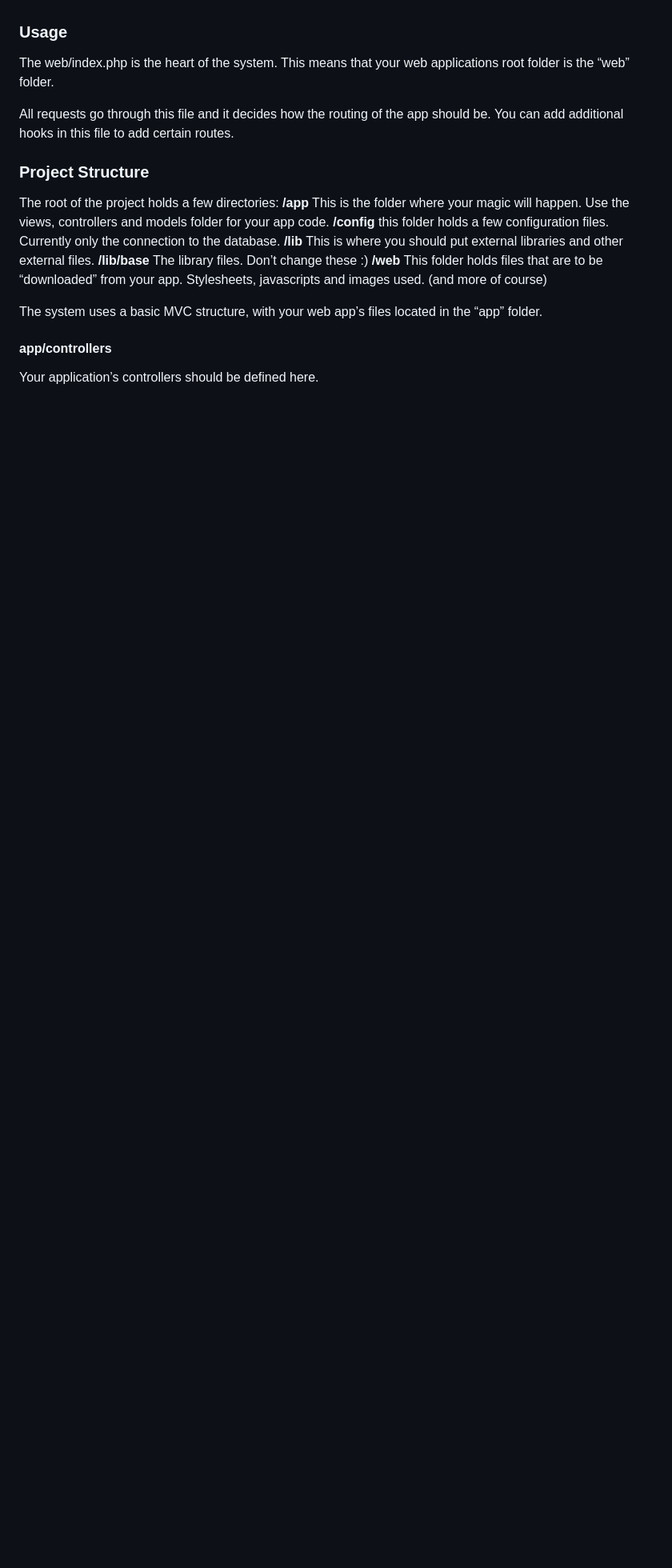
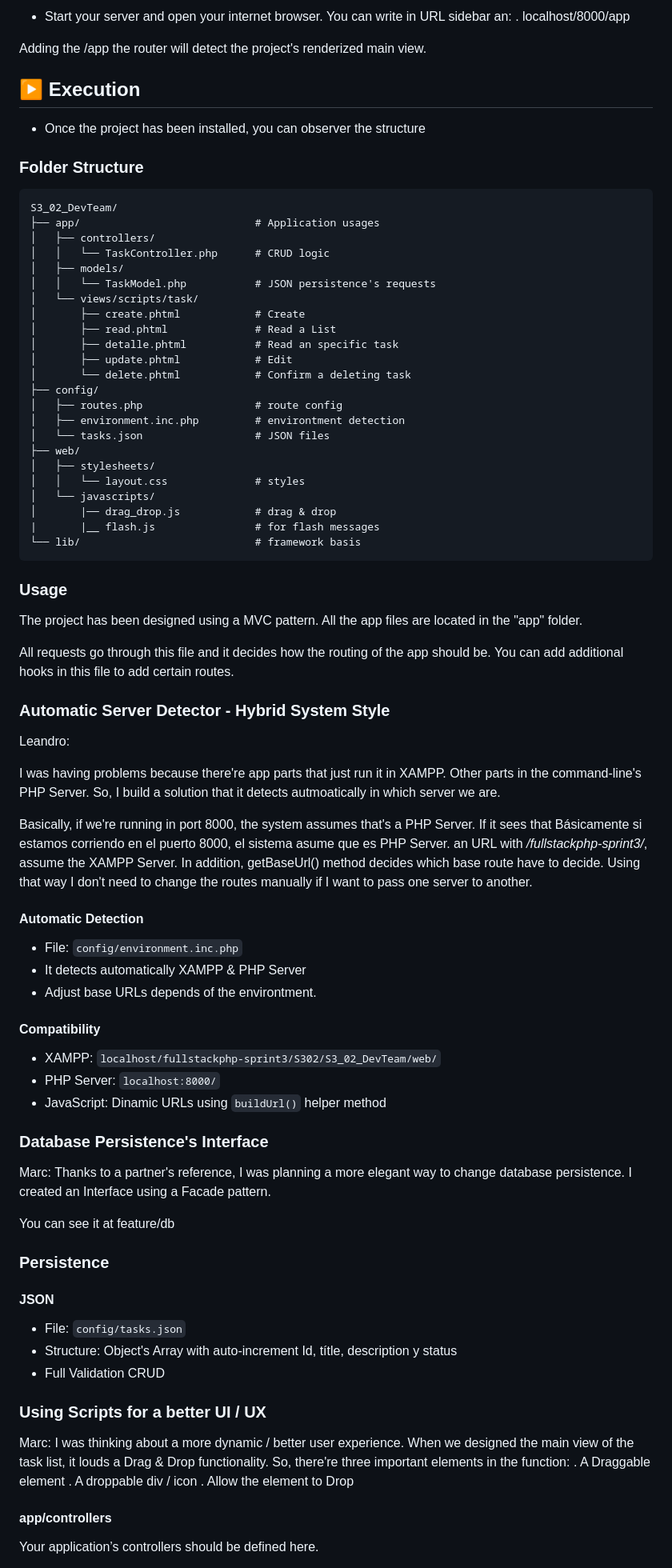
Before and after one commit to Saikurukaizen/S3_02_DevTeam, a Markdown page: README.md, the part around one of its changes. Shown at 80% size. Drawn GitHub-style; blank space fills up the shorter version.

Commit message:
Making final readme

````diff
--- a/README.md
+++ b/README.md
@@ -11,24 +53,96 @@ Main structure of php project. Folders / files:
+- Start your server and open your internet browser. You can write in URL sidebar an:
+. localhost/8000/app
+
+Adding the /app the router will detect the project's renderized main view.
+
+
+## ▶️ Execution
+- Once the project has been installed, you can observer the structure
+
+### Folder Structure
+
+```
+S3_02_DevTeam/
+├── app/                            # Application usages
+│   ├── controllers/
+│   │   └── TaskController.php      # CRUD logic
+│   ├── models/
+│   │   └── TaskModel.php           # JSON persistence's requests
+│   └── views/scripts/task/
+│       ├── create.phtml            # Create
+│       ├── read.phtml              # Read a List
+│       ├── detalle.phtml           # Read an specific task
+│       ├── update.phtml            # Edit
+│       └── delete.phtml            # Confirm a deleting task
+├── config/
+│   ├── routes.php                  # route config
+│   ├── environment.inc.php         # environtment detection
+│   └── tasks.json                  # JSON files
+├── web/
+│   ├── stylesheets/
+│   │   └── layout.css              # styles
+│   └── javascripts/
+│       |── drag_drop.js            # drag & drop
+|       |__ flash.js                # for flash messages
+└── lib/                            # framework basis
+```
 
 ### Usage
 
-The web/index.php is the heart of the system.
-This means that your web applications root folder is the “web” folder.
+The project has been designed using a MVC pattern. All the app files are located in the "app" folder.
 
 All requests go through this file and it decides how the routing of the app
 should be.
 You can add additional hooks in this file to add certain routes.
 
-### Project Structure
+### Automatic Server Detector - Hybrid System Style
 
-The root of the project holds a few directories:
-**/app** This is the folder where your magic will happen. Use the views, controllers and models folder for your app code.
-**/config** this folder holds a few configuration files. Currently only the connection to the database.
-**/lib** This is where you should put external libraries and other external files.
-**/lib/base** The library files. Don’t change these :)
-**/web** This folder holds files that are to be “downloaded” from your app. Stylesheets, javascripts and images used. (and more of course)
+Leandro:
 
-The system uses a basic MVC structure, with your web app’s files located in the
-“app” folder.
+I was having problems because there're app parts that just run it in XAMPP. Other parts in the command-line's PHP
+Server. So, I build a solution that it detects autmoatically in which server we are.
+
+Basically, if we're running in port 8000, the system assumes that's a PHP Server. If it sees that
+Básicamente si estamos corriendo en el puerto 8000, el sistema asume que es PHP Server.
+an URL with */fullstackphp-sprint3/*, assume the XAMPP Server.
+In addition, getBaseUrl() method decides which base route have to decide. Using that way I don't need to change
+the routes manually if I want to pass one server to another.
+
+#### Automatic Detection
+- File: `config/environment.inc.php`
+- It detects automatically XAMPP & PHP Server
+- Adjust base URLs depends of the environtment.
+
+#### Compatibility
+- XAMPP: `localhost/fullstackphp-sprint3/S302/S3_02_DevTeam/web/`
+- PHP Server: `localhost:8000/`
+- JavaScript: Dinamic URLs using `buildUrl()` helper method
+
+### Database Persistence's Interface
+
+Marc:
+Thanks to a partner's reference, I was planning a more elegant way to change database persistence. I
+created an Interface using a Facade pattern.
+
+You can see it at feature/db
+
+### Persistence
+
+#### JSON
+- File: `config/tasks.json`
+- Structure: Object's Array with auto-increment Id, títle, description y status
+- Full Validation CRUD
+
+### Using Scripts for a better UI / UX
+
+Marc:
+I was thinking about a more dynamic / better user experience. When we designed the main view of the task list, it
+louds a Drag & Drop functionality. So, there're three important elements in the function:
+  . A Draggable element
+  . A droppable div / icon
+  . Allow the element to Drop
+
+
 
 #### app/controllers
 Your application’s controllers should be defined here.
````
Also changed, not shown: other parts of README.md (+52 -10 lines).
